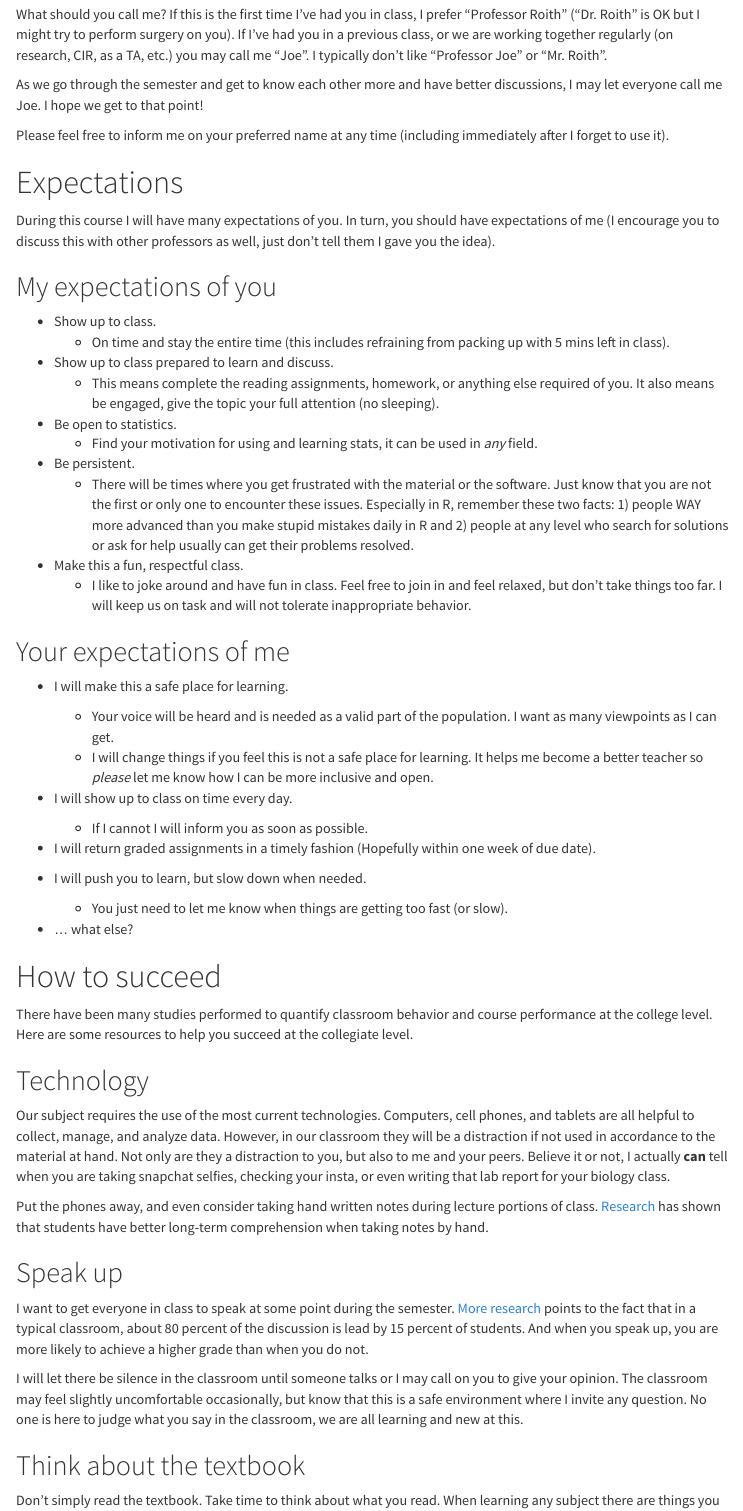
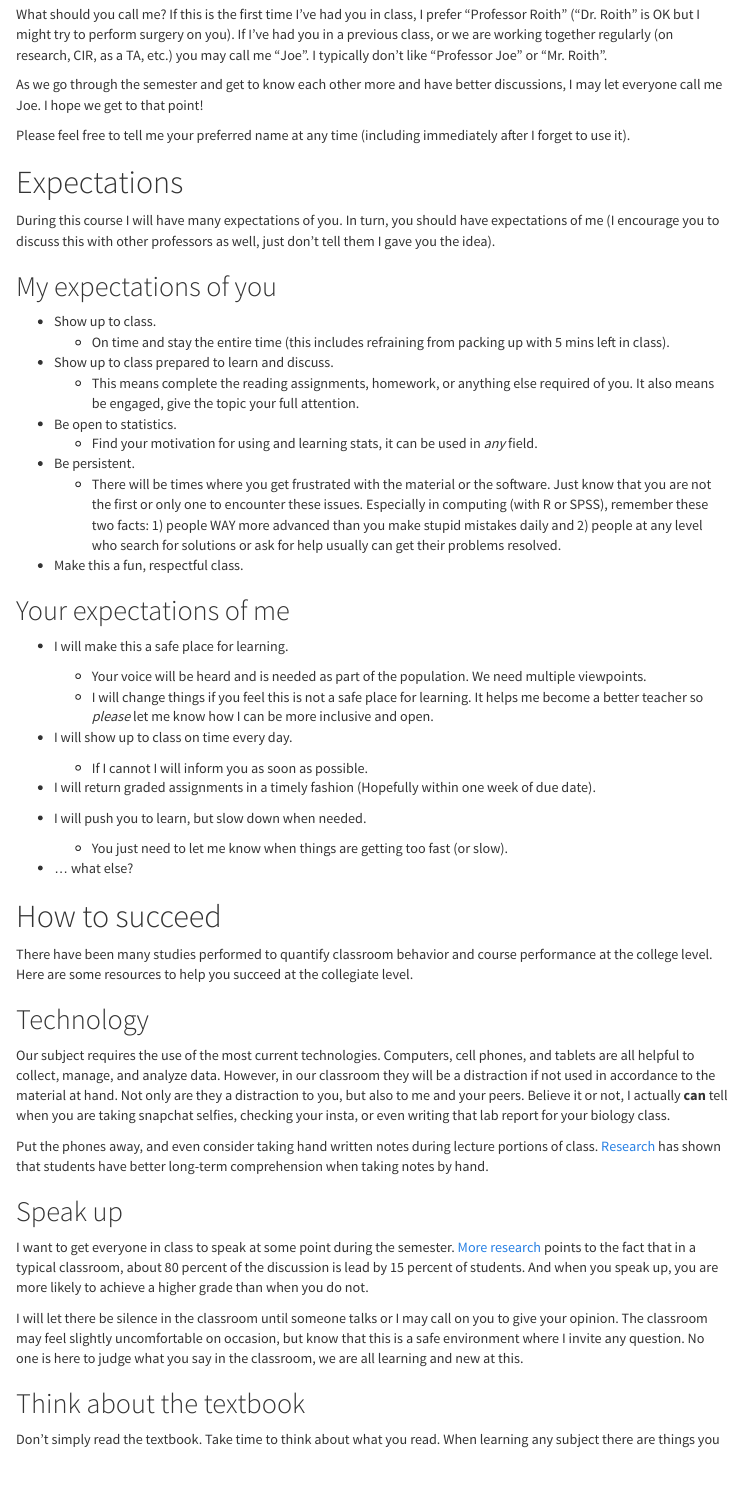
Before and after one commit to Stat-212/Stat212-Syllabus, an R Markdown document (docs/additionalinfo.Rmd): the page in a window 1100 px wide, from 130 px down. Rendered offline with R 4.5, knitr and Pandoc, with nearby package versions; menus at the side of the page are left out.

```diff
--- a/docs/additionalinfo.Rmd
+++ b/docs/additionalinfo.Rmd
@@ -6,6 +6,8 @@
     doc_depth: 2
     toc_float: true
     theme: cosmo
+  pdf_document:
+    toc: false
 ---
 
 # Doct--Profes--Miste--"Hey, you!"
@@ -13,7 +15,7 @@
 
 As we go through the semester and get to know each other more and have better discussions, I may let everyone call me Joe. I hope we get to that point!
 
-Please feel free to inform me on your preferred name at any time (including immediately after I forget to use it).
+Please feel free to tell me your preferred name at any time (including immediately after I forget to use it).
 
 # Expectations
 During this course I will have many expectations of you. In turn, you should have expectations of me (I encourage you to discuss this with other professors as well, just don't tell them I gave you the idea).
@@ -24,21 +26,21 @@
     * On time and stay the entire time (this includes refraining from packing up with 5 mins left in class).
 
 * Show up to class prepared to learn and discuss.
-    * This means complete the reading assignments, homework, or anything else required of you. It also means be engaged, give the topic your full attention (no sleeping).
+    * This means complete the reading assignments, homework, or anything else required of you. It also means be engaged, give the topic your full attention.
 
 * Be open to statistics.
     * Find your motivation for using and learning stats, it can be used in *any* field.
 
 * Be persistent.
-    * There will be times where you get frustrated with the material or the software. Just know that you are not the first or only one to encounter these issues. Especially in R, remember these two facts: 1) people WAY more advanced than you make stupid mistakes daily in R and 2) people at any level who search for solutions or ask for help usually can get their problems resolved.
+    * There will be times where you get frustrated with the material or the software. Just know that you are not the first or only one to encounter these issues. Especially in computing (with R or SPSS), remember these two facts: 1) people WAY more advanced than you make stupid mistakes daily and 2) people at any level who search for solutions or ask for help usually can get their problems resolved.
 
 * Make this a fun, respectful class.
-    * I like to joke around and have fun in class. Feel free to join in and feel relaxed, but don't take things too far. I will keep us on task and will not tolerate inappropriate behavior.
+
 
 ## Your expectations of me
 
 * I will make this a safe place for learning.
-    * Your voice will be heard and is needed as a valid part of the population. I want as many viewpoints as I can get.
+    * Your voice will be heard and is needed as part of the population. We need multiple viewpoints.
     * I will change things if you feel this is not a safe place for learning. It helps me become a better teacher so *please* let me know how I can be more inclusive and open.
 
 * I will show up to class on time every day.
@@ -64,7 +66,7 @@
 ## Speak up
 I want to get everyone in class to speak at some point during the semester. [More research](http://www.ascd.org/publications/educational-leadership/nov14/vol72/num03/Get-All-Students-to-Speak-Up.aspx) points to the fact that in a typical classroom, about 80 percent of the discussion is lead by 15 percent of students. And when you speak up, you are more likely to achieve a higher grade than when you do not.
 
-I will let there be silence in the classroom until someone talks or I may call on you to give your opinion. The classroom may feel slightly uncomfortable occasionally, but know that this is a safe environment where I invite any question. No one is here to judge what you say in the classroom, we are all learning and new at this.
+I will let there be silence in the classroom until someone talks or I may call on you to give your opinion. The classroom may feel slightly uncomfortable on occasion, but know that this is a safe environment where I invite any question. No one is here to judge what you say in the classroom, we are all learning and new at this.
 
 ## Think about the textbook
 Don't simply read the textbook. Take time to think about what you read. When learning any subject there are things you know, things you know you don't know, and things you don't know you don't know ( [woah](https://www.youtube.com/watch?v=9CS7j5I6aOc) ).
```
Also changed, not shown: docs/syllabus_212.Rmd (+1 -1 lines), 3 other files.
